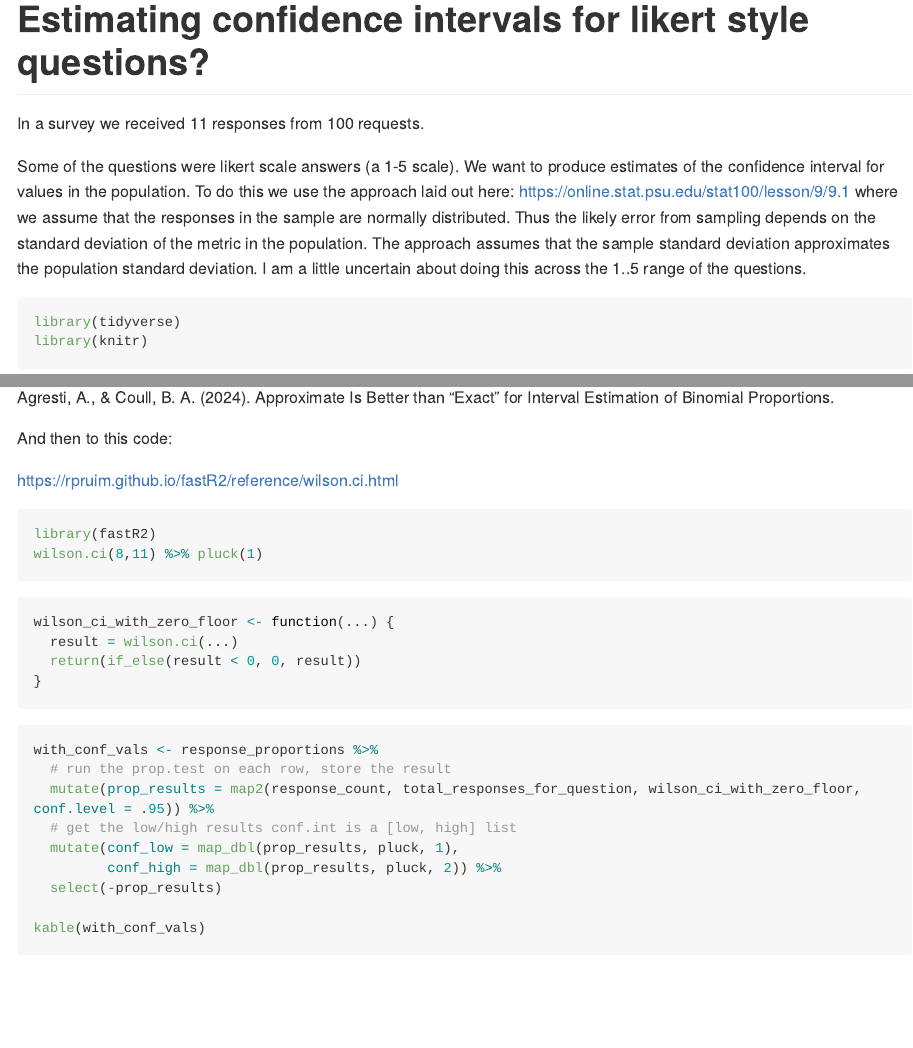
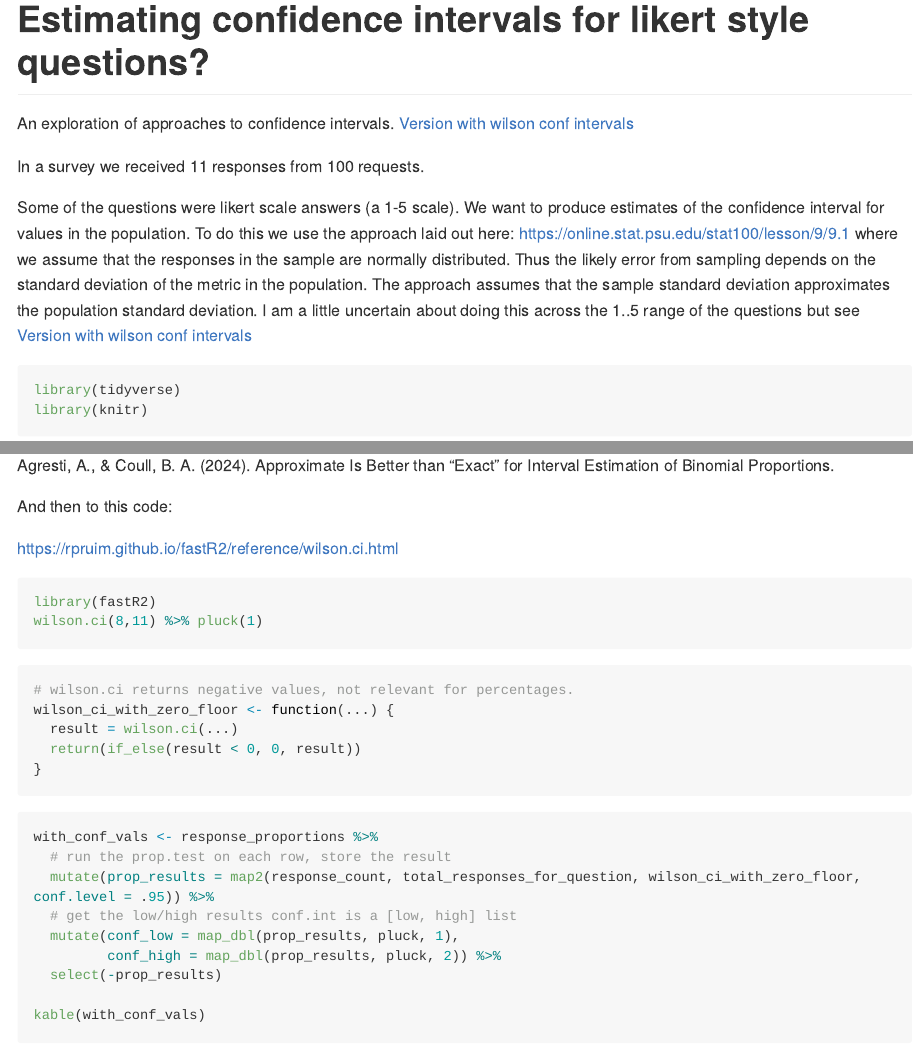
Before and after one commit to howisonlab/survey_proportion_ci, an R Markdown document (ProportionsExample.Rmd): the page in a window 1100 px wide, from its top, and a second part further down, joined at a grey line. Rendered offline with R 4.5, knitr and Pandoc, with nearby package versions; the code chunks are not run, so their results and figures are left out; long lines of code are wrapped.

Commit message:
tried adding links

````diff
--- a/ProportionsExample.Rmd
+++ b/ProportionsExample.Rmd
@@ -3,9 +3,11 @@ title: "Estimating confidence intervals for likert style questions?"
 output: github_document
 ---
 
+An exploration of approaches to confidence intervals. [Version with wilson conf intervals]
+
 In a survey we received 11 responses from 100 requests.
 
-Some of the questions were likert scale answers (a 1-5 scale).  We want to produce estimates of the confidence interval for values in the population. To do this we use the approach laid out here: <https://online.stat.psu.edu/stat100/lesson/9/9.1> where we assume that the responses in the sample are normally distributed. Thus the likely error from sampling depends on the standard deviation of the metric in the population. The approach assumes that the sample standard deviation approximates the population standard deviation.  I am a little uncertain about doing this across the 1..5 range of the questions.
+Some of the questions were likert scale answers (a 1-5 scale). We want to produce estimates of the confidence interval for values in the population. To do this we use the approach laid out here: <https://online.stat.psu.edu/stat100/lesson/9/9.1> where we assume that the responses in the sample are normally distributed. Thus the likely error from sampling depends on the standard deviation of the metric in the population. The approach assumes that the sample standard deviation approximates the population standard deviation. I am a little uncertain about doing this across the 1..5 range of the questions but see [Version with wilson conf intervals]
 
 ```{r, results = 'hide', message=FALSE}
 library(tidyverse)
@@ -92,21 +96,21 @@ Agresti, A., & Coull, B. A. (2024). Approximate Is Better than “Exact” for I
 
 And then to this code:
 
-https://rpruim.github.io/fastR2/reference/wilson.ci.html
+<https://rpruim.github.io/fastR2/reference/wilson.ci.html>
 
-```{r}
+```{r, results = 'hide', message=FALSE}
 library(fastR2)
 wilson.ci(8,11) %>% pluck(1)
 
 ```
 
 ```{r}
+# wilson.ci returns negative values, not relevant for percentages.
 wilson_ci_with_zero_floor <- function(...) {
   result = wilson.ci(...)
   return(if_else(result < 0, 0, result))
 }
 ```
-
 
 ```{r}
 
````
Also changed, not shown: ProportionsExample.md, ProportionsExample_files/figure-gfm/unnamed-chunk-10-1.png (added), ProportionsExample_files/figure-gfm/unnamed-chunk-6-1.png, ProportionsExample.Rmd (4 more changed lines).
